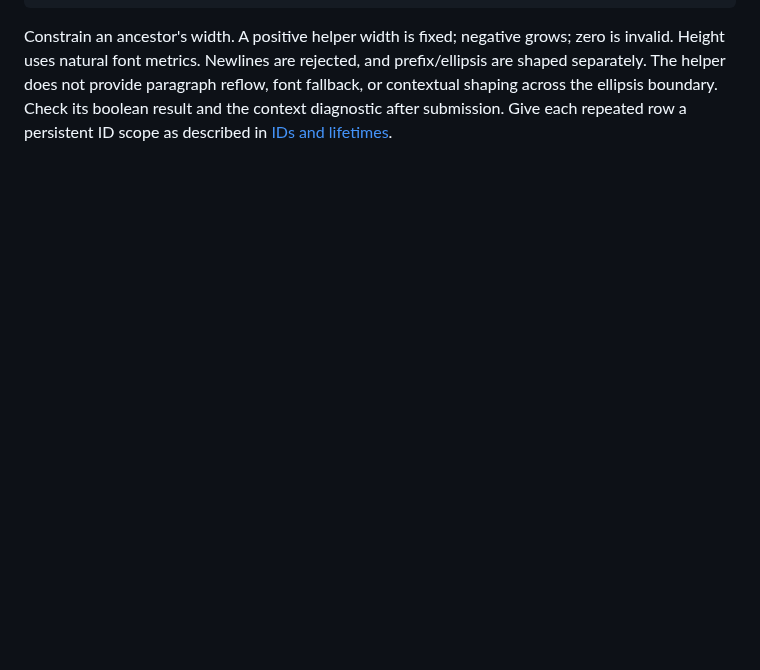
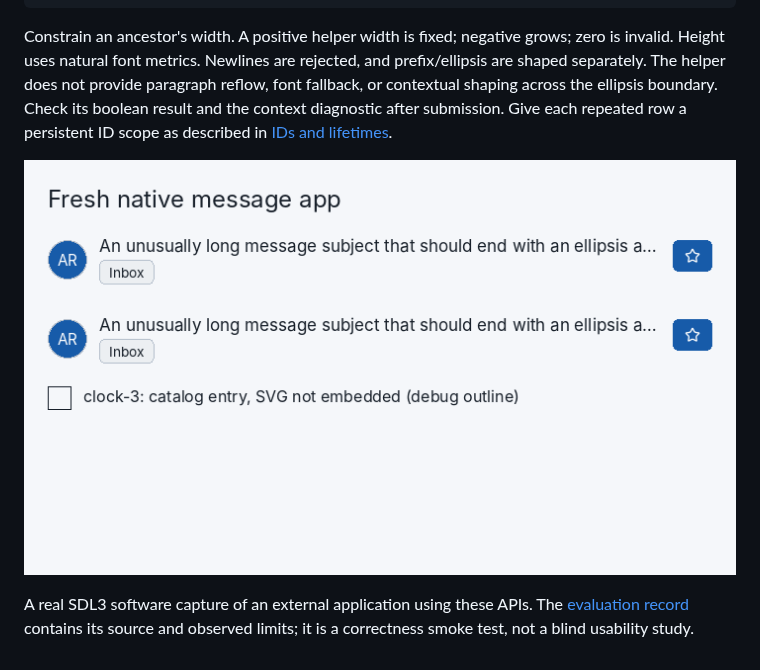
Before and after one commit to mattmezza/cui, a Markdown page: docs/LAYOUT_GUIDE.md, the part around the change. GitHub-like rendering; pictures changed too: docs/screenshots/developer-usability.png (added); blank space fills up the shorter version.

Commit message:
Publish task-oriented docs, exact API exports and native source downloads

```diff
--- a/docs/LAYOUT_GUIDE.md
+++ b/docs/LAYOUT_GUIDE.md
@@ -73,3 +73,9 @@ prefix/ellipsis are shaped separately. The helper does not provide paragraph
 reflow, font fallback, or contextual shaping across the ellipsis boundary.
 Check its boolean result and the context diagnostic after submission. Give each
 repeated row a persistent ID scope as described in [IDs and lifetimes](IDS_AND_LIFETIMES.md).
+
+![Native constrained subject rows with fixed star actions and a deliberate missing-icon outline](screenshots/developer-usability.png)
+
+A real SDL3 software capture of an external application using these APIs.
+The [evaluation record](validation/developer-usability-agent.md) contains its
+source and observed limits; it is a correctness smoke test, not a blind usability study.
```
Also changed, not shown: docs/NATIVE_APP_STARTER.md (+3 -1 lines), 12 other files.
